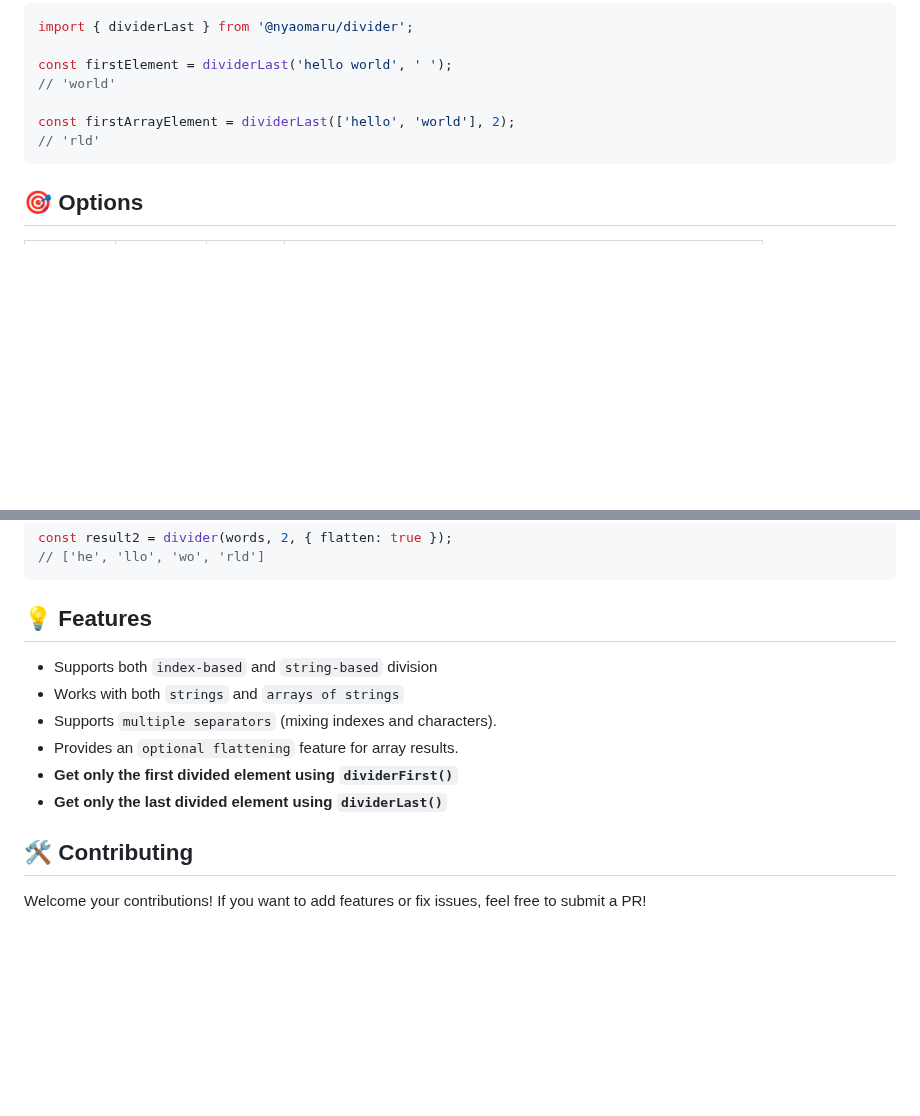
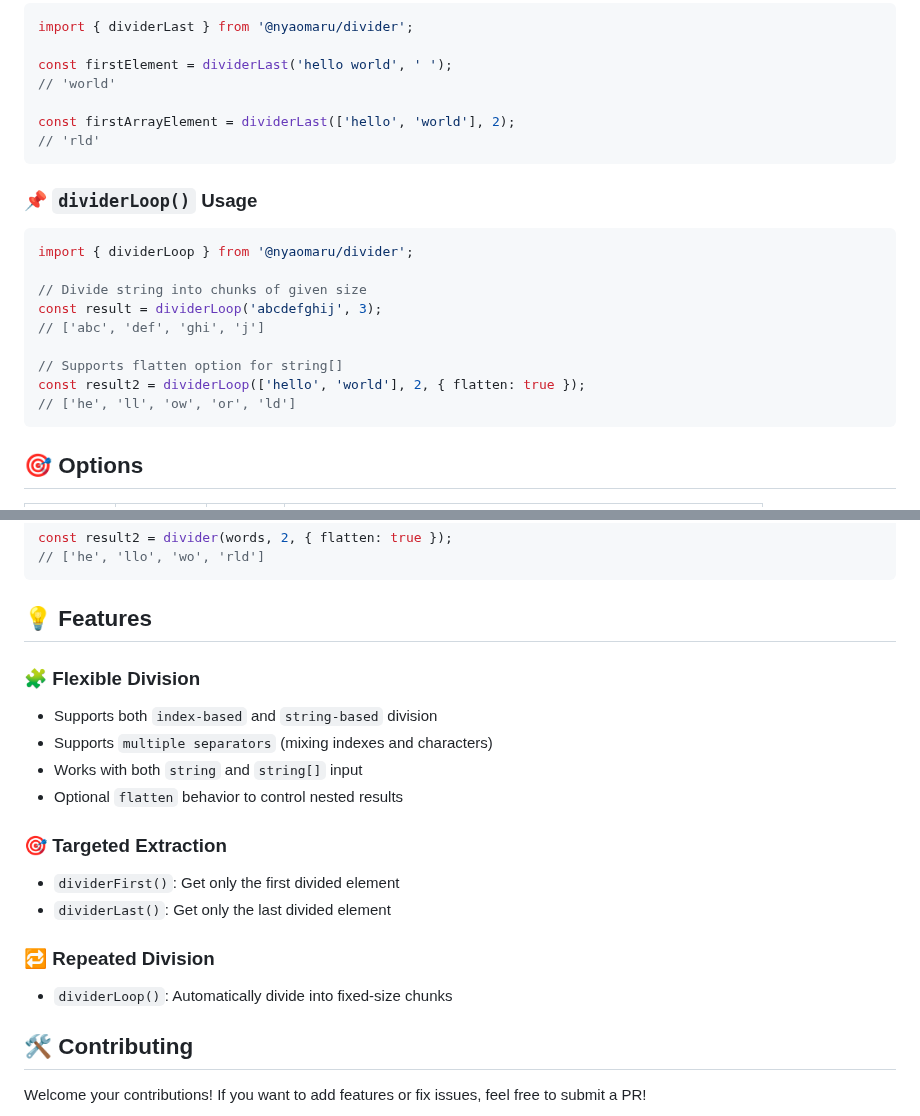
Before and after one commit to taj54/divider, a Markdown page: README.md, 2 parts joined by grey strips. GitHub-like rendering; blank space fills up the shorter version.

Commit message:
chore(docs): update README

````diff
--- a/README.md
+++ b/README.md
@@ -118,6 +118,20 @@ const firstArrayElement = dividerLast(['hello', 'world'], 2);
 // 'rld'
 ```
 
+### 📌 `dividerLoop()` Usage
+
+```ts
+import { dividerLoop } from '@nyaomaru/divider';
+
+// Divide string into chunks of given size
+const result = dividerLoop('abcdefghij', 3);
+// ['abc', 'def', 'ghi', 'j']
+
+// Supports flatten option for string[]
+const result2 = dividerLoop(['hello', 'world'], 2, { flatten: true });
+// ['he', 'll', 'ow', 'or', 'ld']
+```
+
 ## 🎯 Options
 
 | Option    | Type      | Default | Description                                                               |
@@ -137,12 +151,21 @@ const result2 = divider(words, 2, { flatten: true });
 
 ## 💡 Features
 
+### 🧩 Flexible Division
+
 - Supports both `index-based` and `string-based` division
-- Works with both `strings` and `arrays of strings`
-- Supports `multiple separators` (mixing indexes and characters).
-- Provides an `optional flattening` feature for array results.
-- **Get only the first divided element using `dividerFirst()`**
-- **Get only the last divided element using `dividerLast()`**
+- Supports `multiple separators` (mixing indexes and characters)
+- Works with both `string` and `string[]` input
+- Optional `flatten` behavior to control nested results
+
+### 🎯 Targeted Extraction
+
+- `dividerFirst()`: Get only the first divided element
+- `dividerLast()`: Get only the last divided element
+
+### 🔁 Repeated Division
+
+- `dividerLoop()`: Automatically divide into fixed-size chunks
 
 ## 🛠 Contributing
 
````
